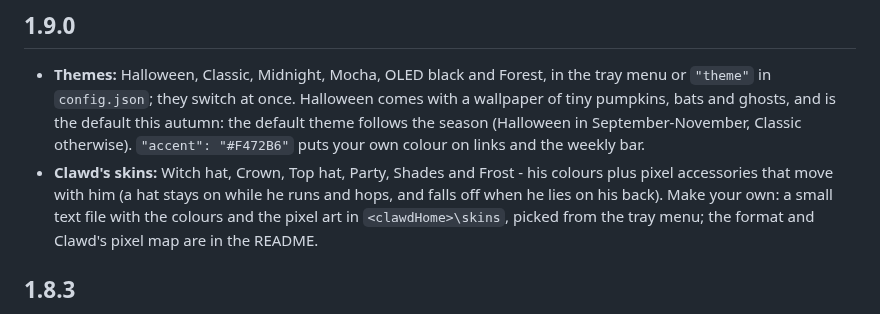
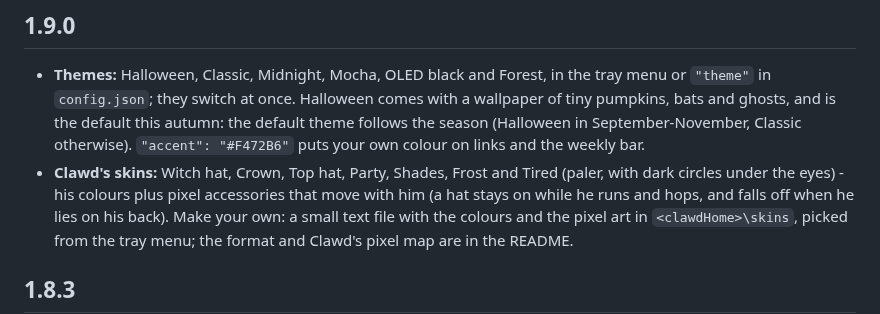
Before and after one commit to Enhed/clawd-usage-winwidget, a Markdown page: CHANGELOG.md, the part around the change. GitHub-like rendering.

Commit message:
Skin: Tired, with dark circles under the eyes
Co-Authored-By: Claude Opus 5.5 <noreply@anthropic.com>
Claude-Session: https://claude.ai/code/session_019yDDwWhsq4VKYKGZ2ETS5x

```diff
--- a/CHANGELOG.md
+++ b/CHANGELOG.md
@@ -8,7 +8,8 @@
   autumn: the default theme follows the season (Halloween in September-November,
   Classic otherwise). `"accent": "#F472B6"` puts your own colour on links and
   the weekly bar.
-- **Clawd's skins:** Witch hat, Crown, Top hat, Party, Shades and Frost - his colours plus
+- **Clawd's skins:** Witch hat, Crown, Top hat, Party, Shades, Frost and Tired
+  (paler, with dark circles under the eyes) - his colours plus
   pixel accessories that move with him (a hat stays on while he runs and hops,
   and falls off when he lies on his back). Make your own: a small text file with
   the colours and the pixel art in `<clawdHome>\skins`, picked from the tray
```
Also changed, not shown: docs/skins.png, 2 other files.
